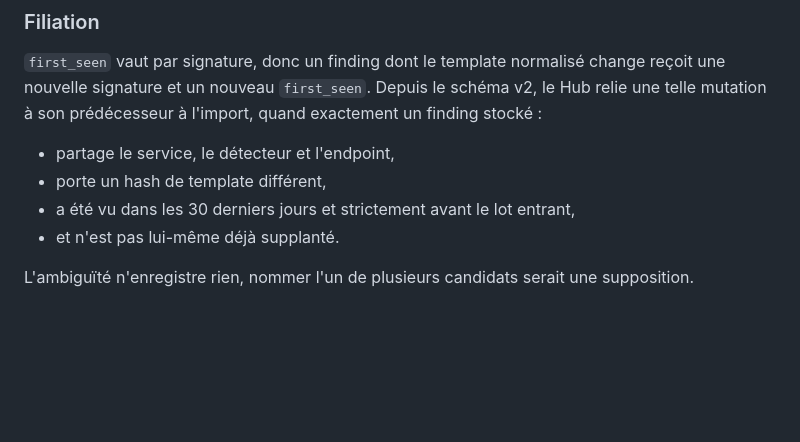
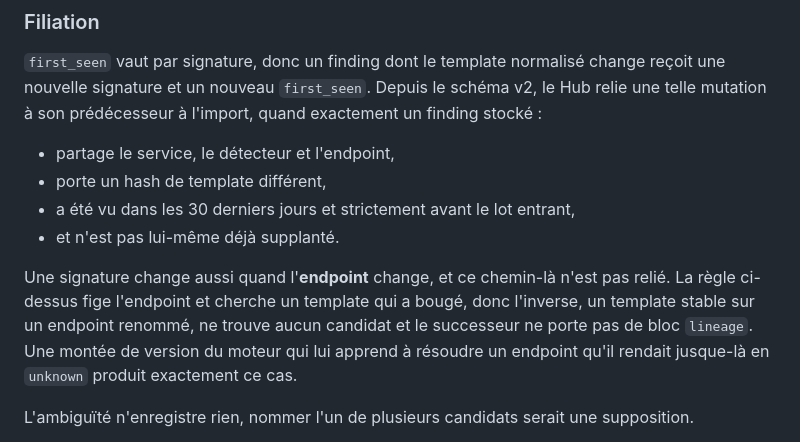
Before and after one commit to robintra/PerfSentinelHub, a Markdown page: docs/FR/API-FR.md, the part around the change. Rendered like a GitHub page; blank space fills up the shorter version.

Commit message:
docs(api): say that an endpoint change mints a signature nothing links

```diff
--- a/docs/FR/API-FR.md
+++ b/docs/FR/API-FR.md
@@ -217,6 +217,12 @@ telle mutation à son prédécesseur à l'import, quand exactement un finding st
 - a été vu dans les 30 derniers jours et strictement avant le lot entrant,
 - et n'est pas lui-même déjà supplanté.
 
+Une signature change aussi quand l'**endpoint** change, et ce chemin-là n'est pas relié.
+La règle ci-dessus fige l'endpoint et cherche un template qui a bougé, donc l'inverse, un
+template stable sur un endpoint renommé, ne trouve aucun candidat et le successeur ne
+porte pas de bloc `lineage`. Une montée de version du moteur qui lui apprend à résoudre un
+endpoint qu'il rendait jusque-là en `unknown` produit exactement ce cas.
+
 L'ambiguïté n'enregistre rien, nommer l'un de plusieurs candidats serait une supposition.
 
 Une enveloppe reliée porte un objet `lineage` avec `original_first_seen`, la naissance la
```
Also changed, not shown: CHANGELOG.md (+2 -1 lines), docs/API.md (+6 -0 lines).
